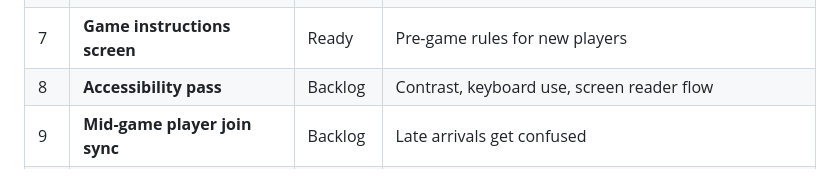
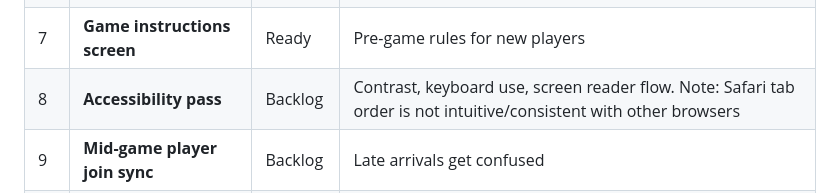
Before and after one commit to jgoodhcg/mindmeld, a Markdown page: roadmap/index.md, the part around the change. GitHub-like rendering.

Commit message:
docs(roadmap): note Safari tab order issue for accessibility pass

```diff
--- a/roadmap/index.md
+++ b/roadmap/index.md
@@ -71,7 +71,7 @@ If a feature makes the game stickier but less social, it's wrong for Mindmeld.
 | 5 | **Cluster Prompt Overhaul** | Next | 3 prompts is too few, and they're too safe — need 30+ with spice |
 | 6 | **Cluster Reveal Juice** | Planned | Centroid reveal needs animation and drama |
 | 7 | **Game instructions screen** | Ready | Pre-game rules for new players |
-| 8 | **Accessibility pass** | Backlog | Contrast, keyboard use, screen reader flow |
+| 8 | **Accessibility pass** | Backlog | Contrast, keyboard use, screen reader flow. Note: Safari tab order is not intuitive/consistent with other browsers |
 | 9 | **Mid-game player join sync** | Backlog | Late arrivals get confused |
 | 10 | **Enhanced end-of-game stats** | Backlog | Conversation fuel: "most missed question" etc |
 
```
